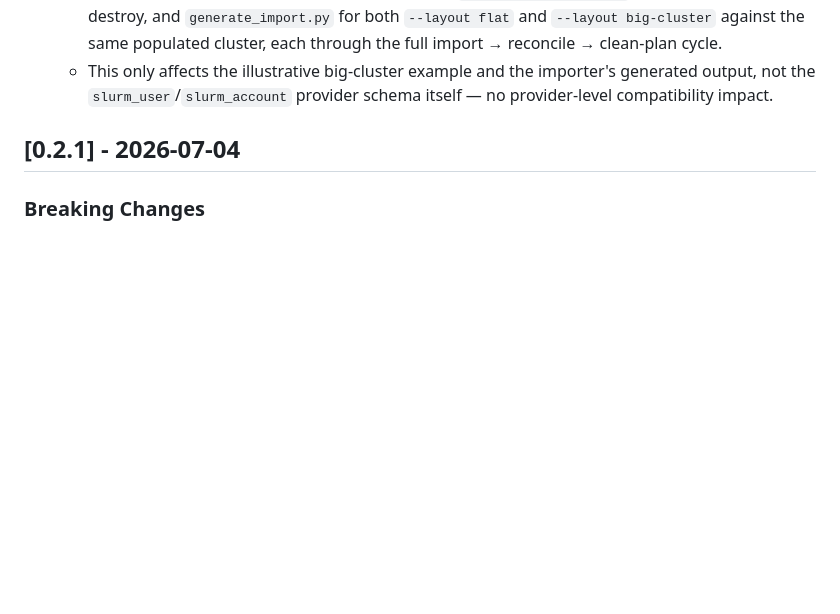
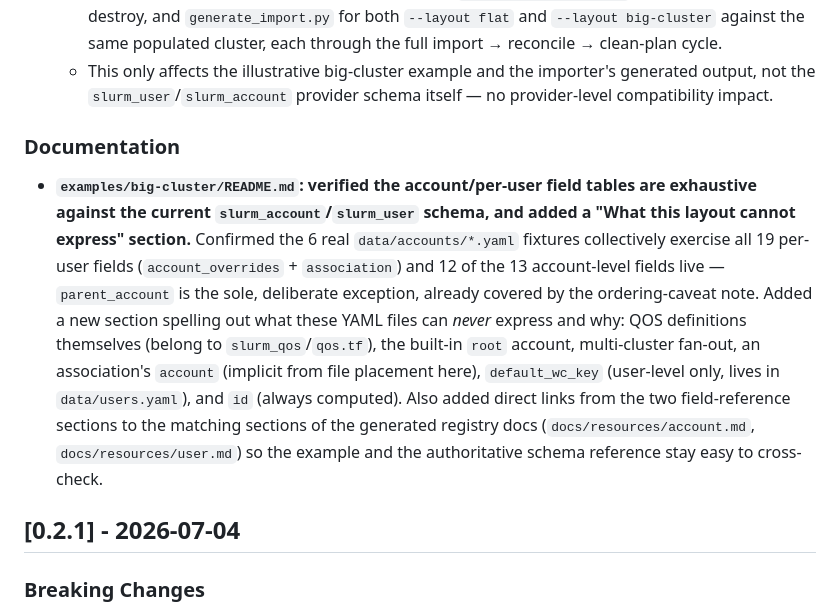
Before and after one commit to pescobar/terraform-provider-slurm, a Markdown page: CHANGELOG.md, the part around the change. GitHub-like rendering; blank space fills up the shorter version.

```diff
--- a/CHANGELOG.md
+++ b/CHANGELOG.md
@@ -33,6 +33,25 @@ The format is based on [Keep a Changelog](https://keepachangelog.com/en/1.1.0/).
   - This only affects the illustrative big-cluster example and the
     importer's generated output, not the `slurm_user`/`slurm_account`
     provider schema itself — no provider-level compatibility impact.
+
+### Documentation
+
+- **`examples/big-cluster/README.md`: verified the account/per-user field
+  tables are exhaustive against the current `slurm_account`/`slurm_user`
+  schema, and added a "What this layout cannot express" section.** Confirmed
+  the 6 real `data/accounts/*.yaml` fixtures collectively exercise all 19
+  per-user fields (`account_overrides` + `association`) and 12 of the 13
+  account-level fields live — `parent_account` is the sole, deliberate
+  exception, already covered by the ordering-caveat note. Added a new section
+  spelling out what these YAML files can *never* express and why: QOS
+  definitions themselves (belong to `slurm_qos`/`qos.tf`), the built-in
+  `root` account, multi-cluster fan-out, an association's `account` (implicit
+  from file placement here), `default_wc_key` (user-level only, lives in
+  `data/users.yaml`), and `id` (always computed). Also added direct links
+  from the two field-reference sections to the matching sections of the
+  generated registry docs (`docs/resources/account.md`,
+  `docs/resources/user.md`) so the example and the authoritative schema
+  reference stay easy to cross-check.
 
 ## [0.2.1] - 2026-07-04
 
```
Also changed, not shown: examples/big-cluster/README.md (+65 -2 lines).
